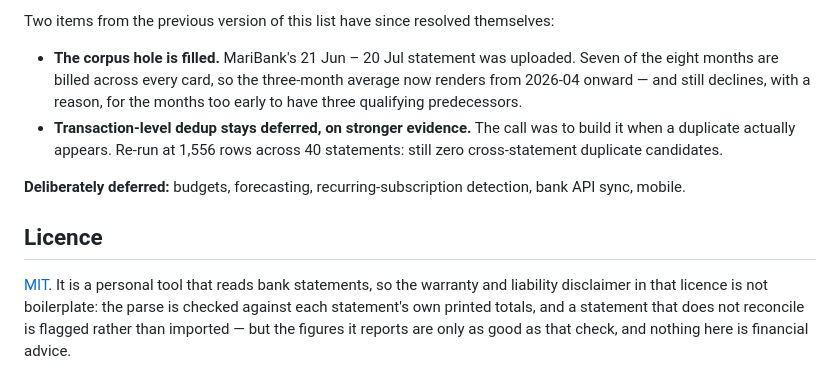
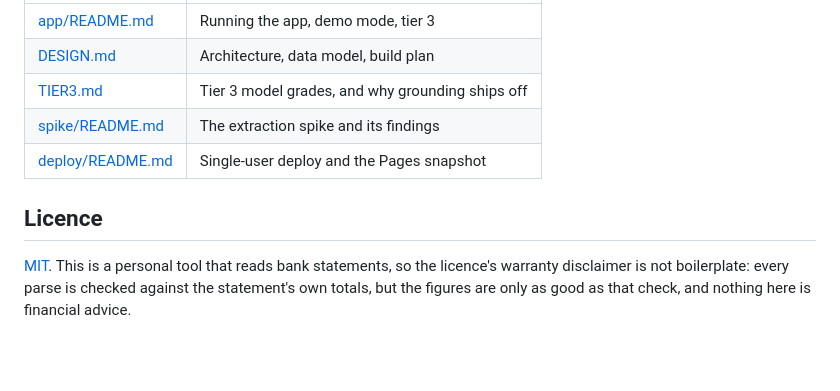
Before and after one commit to comispan/bank-spending-tracker, a Markdown page: README.md, the part around one of its changes. GitHub-like rendering; blank space fills up the shorter version.

```diff
--- a/README.md
+++ b/README.md
@@ -85,21 +66,15 @@ One thing is still waiting on something other than code:
 
-Two items from the previous version of this list have since resolved themselves:
-
-- **The corpus hole is filled.** MariBank's 21 Jun – 20 Jul statement was uploaded. Seven
-  of the eight months are billed across every card, so the three-month average now renders
-  from 2026-04 onward — and still declines, with a reason, for the months too early to have
-  three qualifying predecessors.
-- **Transaction-level dedup stays deferred, on stronger evidence.** The call was to build it
-  when a duplicate actually appears. Re-run at 1,556 rows across 40 statements: still zero
-  cross-statement duplicate candidates.
-
-**Deliberately deferred:** budgets, forecasting, recurring-subscription detection, bank API
-sync, mobile.
+| | |
+|---|---|
+| [app/README.md](app/README.md) | Running the app, demo mode, tier 3 |
+| [DESIGN.md](DESIGN.md) | Architecture, data model, build plan |
+| [TIER3.md](TIER3.md) | Tier 3 model grades, and why grounding ships off |
+| [spike/README.md](spike/README.md) | The extraction spike and its findings |
+| [deploy/README.md](deploy/README.md) | Single-user deploy and the Pages snapshot |
 
 ## Licence
 
-[MIT](LICENSE). It is a personal tool that reads bank statements, so the
-warranty and liability disclaimer in that licence is not boilerplate: the parse
-is checked against each statement's own printed totals, and a statement that
-does not reconcile is flagged rather than imported — but the figures it reports
-are only as good as that check, and nothing here is financial advice.
+[MIT](LICENSE). This is a personal tool that reads bank statements, so the licence's
+warranty disclaimer is not boilerplate: every parse is checked against the statement's own
+totals, but the figures are only as good as that check, and nothing here is financial
+advice.
```
Also changed, not shown: other parts of README.md (+45 -64 lines), TIER3.md (added, +24 -0 lines).
